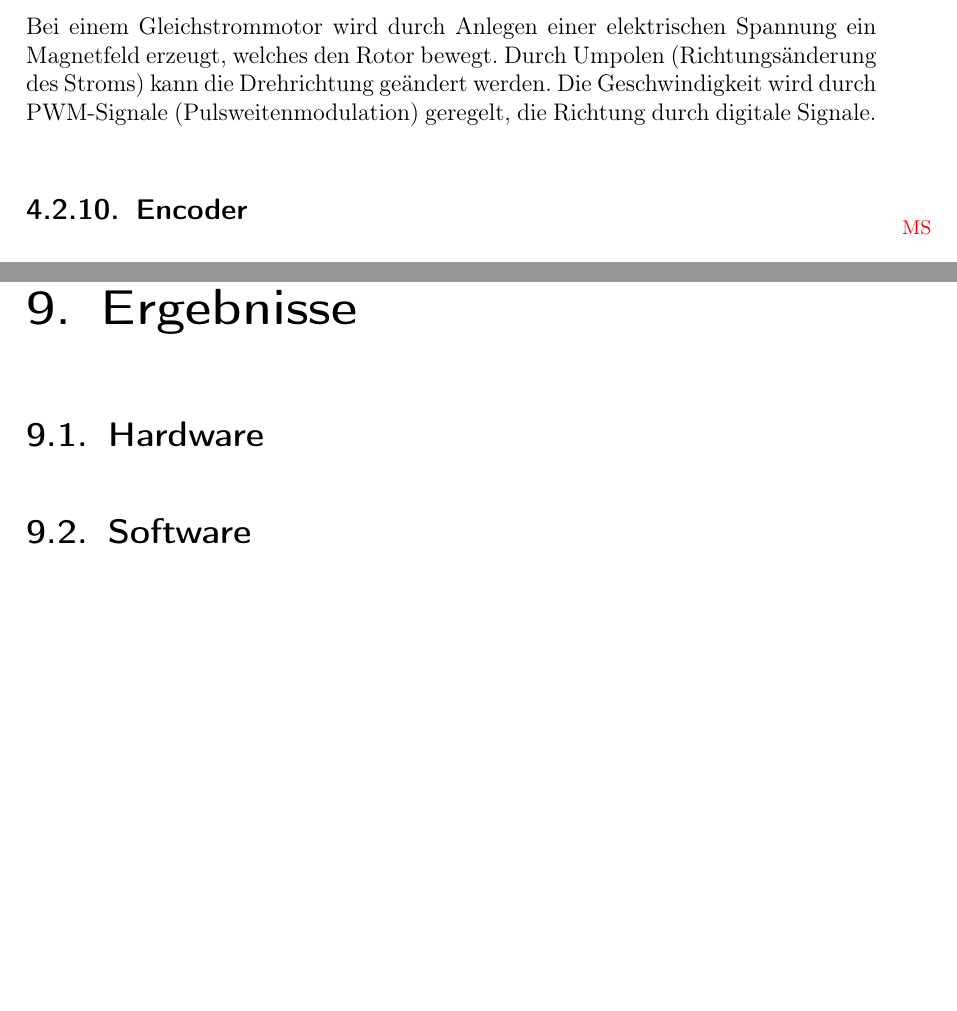
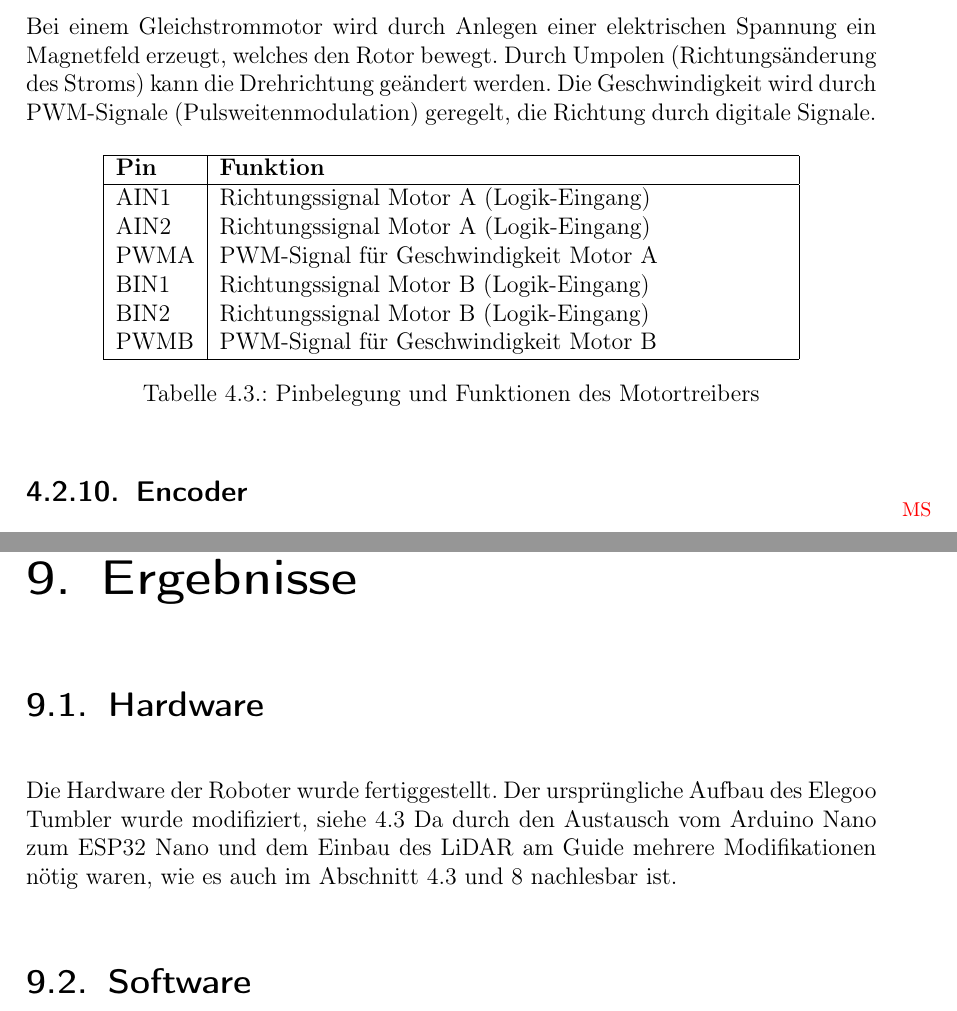
Before and after one commit to LenderSchlender/SwarmBots, a LaTeX thesis (diplomarbeit/2425_DA_SwarmBots.tex, which reads diplomarbeit/Ergebnisse.tex, diplomarbeit/Hardware.tex): two parts of pages 37 and 88 of 115 before the commit and two parts of pages 38 and 89 of 117 after it, joined at a grey line, cut so that both start at the same text, the shorter picture padded with empty space. Compiled offline with pdfLaTeX.

Commit message:
verbessserungen fehlt nur noch hardware schaltplasn und projekthandbuch gfrafiken

```diff
--- a/diplomarbeit/Ergebnisse.tex
+++ b/diplomarbeit/Ergebnisse.tex
@@ -1,7 +1,11 @@
 \chapter{Ergebnisse}
 
 \section{Hardware}
-
+Die Hardware der Roboter wurde fertiggestellt.
+Der ursprüngliche Aufbau des Elegoo Tumbler wurde modifiziert, siehe \ref{subsec:hardware_modifikationen}
+Da durch den Austausch vom Arduino Nano zum ESP32 Nano und dem Einbau des LiDAR am Guide
+mehrere Modifikationen nötig waren,
+wie es auch im Abschnitt \ref{subsec:hardware_modifikationen} und \ref{sec:probleme} nachlesbar ist.
 \section{Software}
 
 \subsection{Roboter}
--- a/diplomarbeit/Hardware.tex
+++ b/diplomarbeit/Hardware.tex
@@ -527,7 +528,25 @@ welches den Rotor bewegt.
 Durch Umpolen (Richtungsänderung des Stroms) kann die Drehrichtung geändert werden.
 %
 Die Geschwindigkeit wird durch PWM-Signale (Pulsweitenmodulation) geregelt,
-die Richtung durch digitale Signale. %TODO welche?
+die Richtung durch digitale Signale.
+
+\begin{table}[h]
+    \centering
+    \begin{tabular}{|l|p{10cm}|}
+    \hline
+    \textbf{Pin} & \textbf{Funktion} \\
+    \hline
+    AIN1  & Richtungssignal Motor A (Logik-Eingang) \\
+    AIN2  & Richtungssignal Motor A (Logik-Eingang) \\
+    PWMA  & PWM-Signal für Geschwindigkeit Motor A \\
+    BIN1  & Richtungssignal Motor B (Logik-Eingang) \\
+    BIN2  & Richtungssignal Motor B (Logik-Eingang) \\
+    PWMB  & PWM-Signal für Geschwindigkeit Motor B \\
+    \hline
+    \end{tabular}
+    \caption{Pinbelegung und Funktionen des Motortreibers}
+    \end{table}
+
 %
 \subsection{Encoder}
 \initials{MS}
```
Also changed, not shown: diplomarbeit/Hardware.tex (23 more changed lines).
